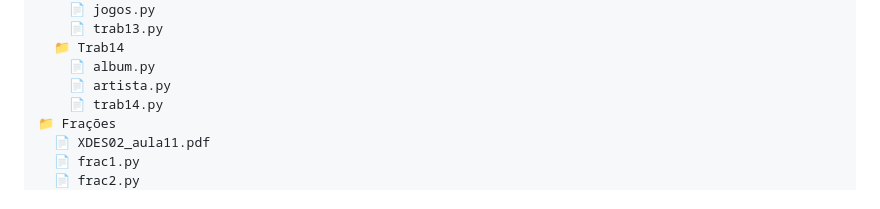
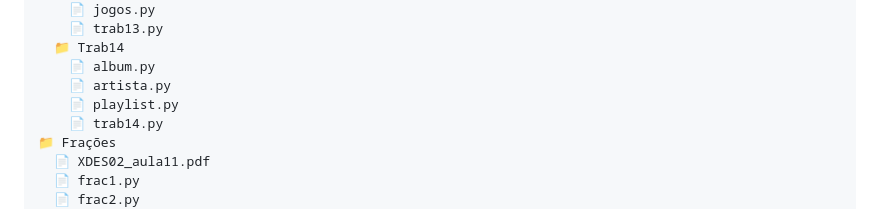
Before and after one commit to JoaoPedroGarciaTorezan/Prog-Orientada-a-Objetos, a Markdown page: README.md, the part around the change. Rendered like a GitHub page.

Commit message:
🤖 auto update 19/06 04:24:47

```diff
--- a/README.md
+++ b/README.md
@@ -120,6 +120,7 @@ A pasta `Classes/` contém exemplos práticos dos principais pilares da POO:
   📁 Trab14
     📄 album.py
     📄 artista.py
+    📄 playlist.py
     📄 trab14.py
 📁 Frações
   📄 XDES02_aula11.pdf
```
